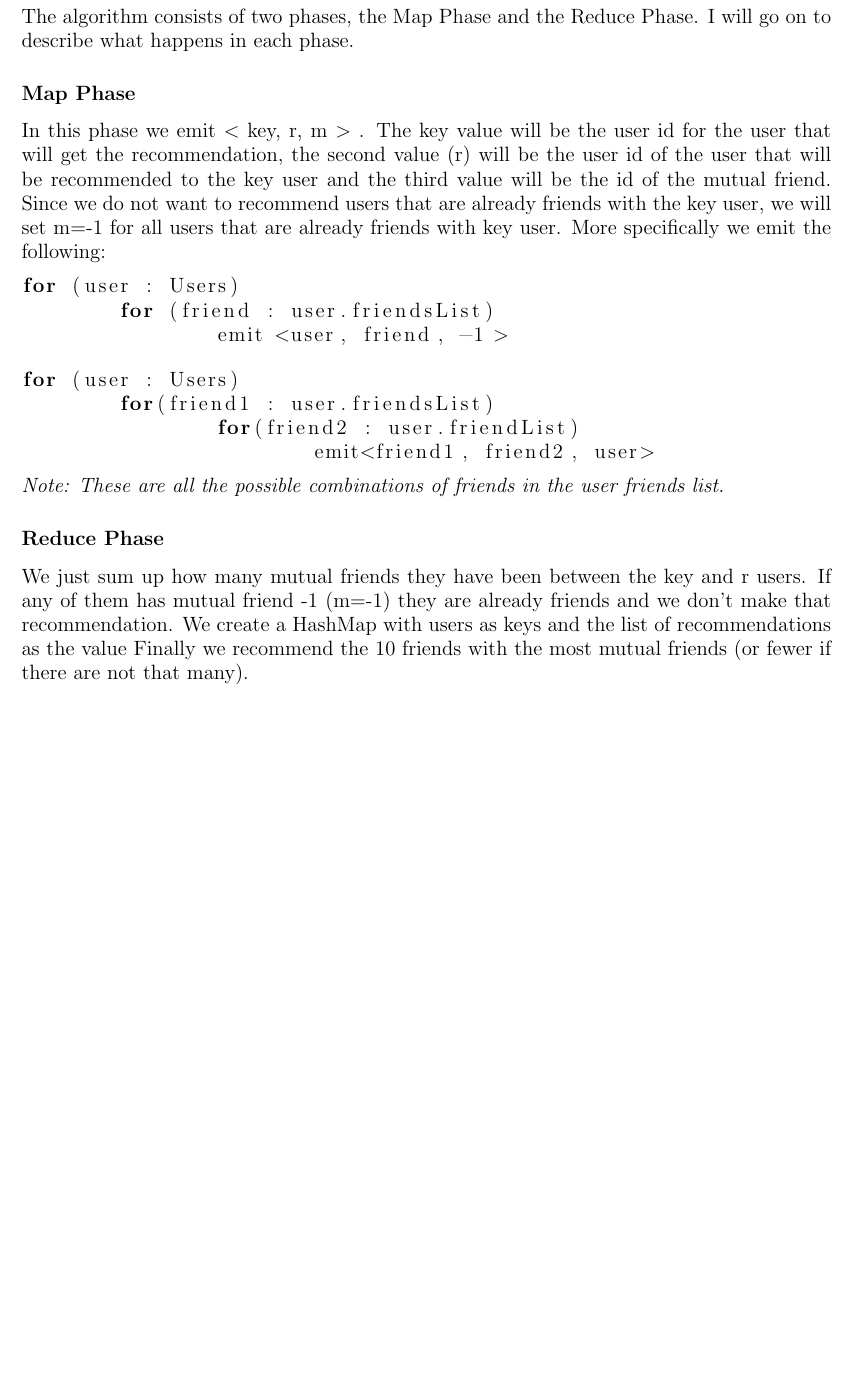
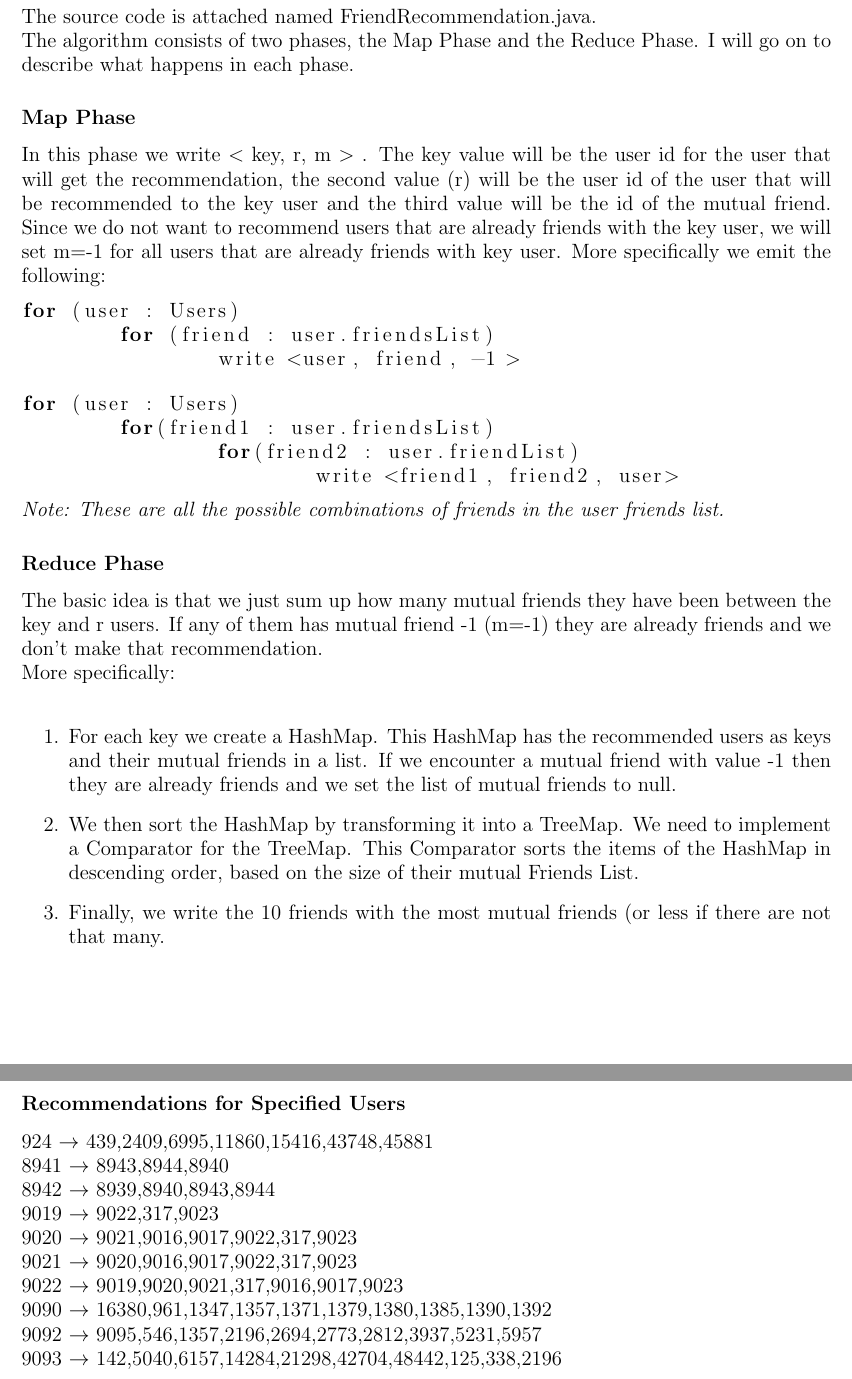
Before and after one commit to CMitropoulos/MassiveDataMining, a LaTeX problem sheet (Homework 1/answer_templates/latex/homework1_ans.tex): part of page 3 of 11 before the commit and two parts of pages 3 and 4 of 12 after it, the two joined at a grey line, cut at the place of the change, the shorter picture padded with empty space. Compiled offline with pdfLaTeX.

Commit message:
Complete question 1

```diff
--- a/Homework 1/answer_templates/latex/homework1_ans.tex
+++ b/Homework 1/answer_templates/latex/homework1_ans.tex
@@ -50,28 +50,46 @@ If you are not printing this document out, please type your initials above.
 
 \pagebreak[4]
 \section*{Answer to Question 1}
+The source code is attached named FriendRecommendation.java. \\
 The algorithm consists of two phases, the Map Phase and the Reduce Phase. I will go on to describe what happens in each phase.
 
 \subsection*{Map Phase}
-In this phase we emit $<$ key, r, m $>$ . The key value will be the user id for the user that will get the recommendation, the second value (r) will be the user id of the user that will be recommended to the key user and the third value will be the id of the mutual friend. Since we do not want to recommend users that are already friends with the key user, we will set m=-1 for all users that are already friends with key user.
+In this phase we write $<$ key, r, m $>$ . The key value will be the user id for the user that will get the recommendation, the second value (r) will be the user id of the user that will be recommended to the key user and the third value will be the id of the mutual friend. Since we do not want to recommend users that are already friends with the key user, we will set m=-1 for all users that are already friends with key user.
 More specifically we emit the following:
 \begin{lstlisting}[language=Java]
 for (user : Users)
 	for (friend : user.friendsList)
-		emit <user, friend, -1 >
+		write <user, friend, -1 >
 \end{lstlisting}
 \begin{lstlisting}[language=Java]
 for (user : Users)
 	for(friend1 : user.friendsList)
 		for(friend2 : user.friendList)
-			emit<friend1, friend2, user>
+			write <friend1, friend2, user>
 \end{lstlisting}
 \textit{Note: These are all the possible combinations of friends in the user friends list.}
 
 \subsection*{Reduce Phase}
-We just sum up how many mutual friends they have been between the key and r users. If any of them has mutual friend -1 (m=-1) they are already friends and we don't make that recommendation.
-We create a HashMap with users as keys and the list of recommendations as the value
-Finally we recommend the 10 friends with the most mutual friends (or fewer if there are not that many).
+The basic idea is that we just sum up how many mutual friends they have been between the key and r users. If any of them has mutual friend -1 (m=-1) they are already friends and we don't make that recommendation. \\
+More specifically:\\
+\begin{enumerate}
+\item For each key we create a HashMap. This HashMap has the recommended users as keys and their mutual friends in a list. If we encounter a mutual friend with value -1 then they are already friends and we set the list of mutual friends to null.
+\item We then sort the HashMap by transforming it into a TreeMap. We need to implement a Comparator for the TreeMap. This Comparator sorts the items of the HashMap in descending order, based on the size of their mutual Friends List.
+\item Finally, we write the 10 friends with the most mutual friends (or less if there are not that many.
+\end{enumerate}
+
+\subsection*{Recommendations for Specified Users}
+924	$\rightarrow$	439,2409,6995,11860,15416,43748,45881 \\
+8941 $\rightarrow$	8943,8944,8940 \\
+8942 $\rightarrow$	8939,8940,8943,8944\\
+9019 $\rightarrow$   9022,317,9023\\
+9020 $\rightarrow$	9021,9016,9017,9022,317,9023\\
+9021 $\rightarrow$	9020,9016,9017,9022,317,9023\\
+9022 $\rightarrow$	9019,9020,9021,317,9016,9017,9023\\
+9090 $\rightarrow$	16380,961,1347,1357,1371,1379,1380,1385,1390,1392\\
+9092 $\rightarrow$	9095,546,1357,2196,2694,2773,2812,3937,5231,5957\\
+9093 $\rightarrow$	142,5040,6157,14284,21298,42704,48442,125,338,2196\\
+
 \pagebreak[4]
 \section*{Answer to Question 2(a)}
 
```
Also changed, not shown: Homework 1/answer_templates/latex/homework1_ans.pdf, 1 other file.
